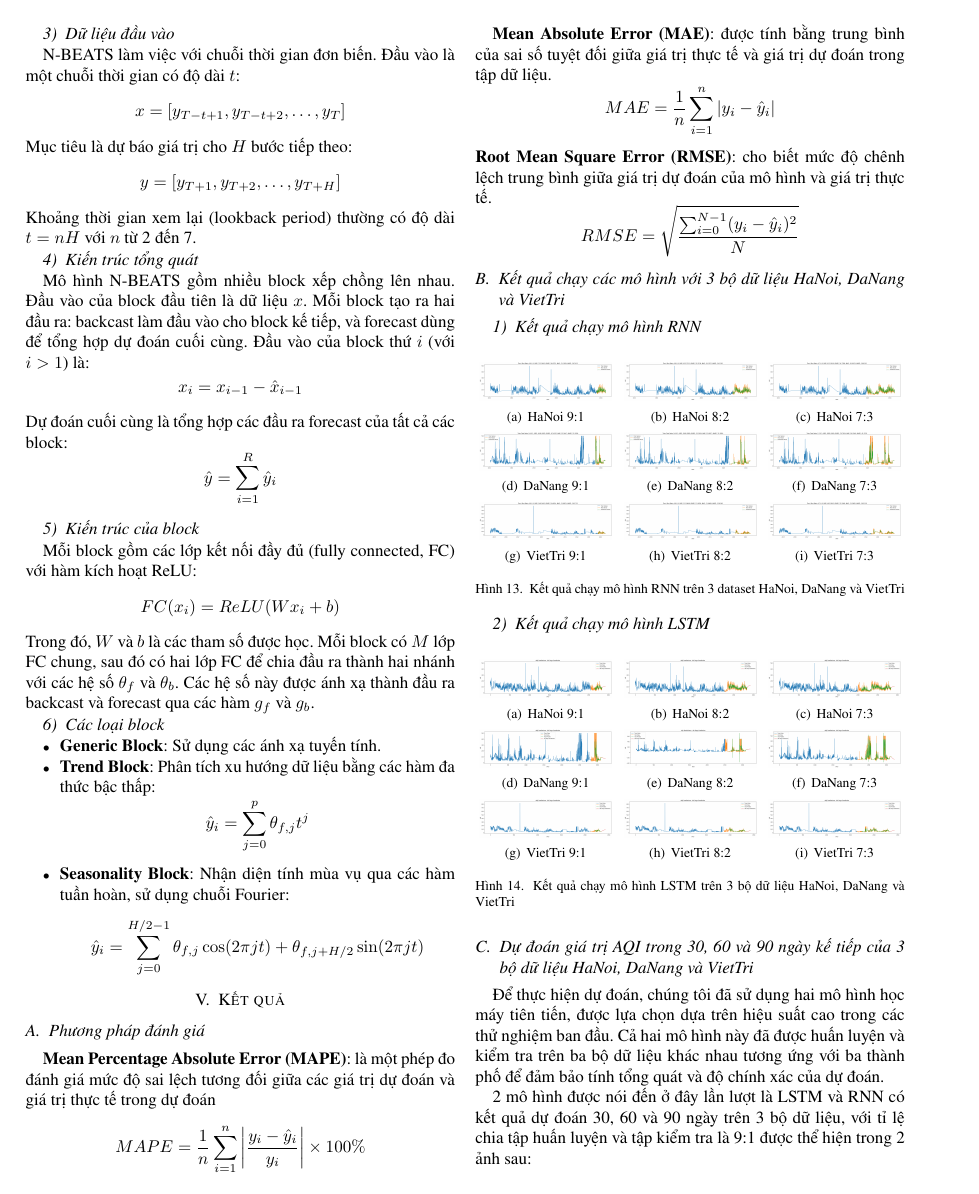
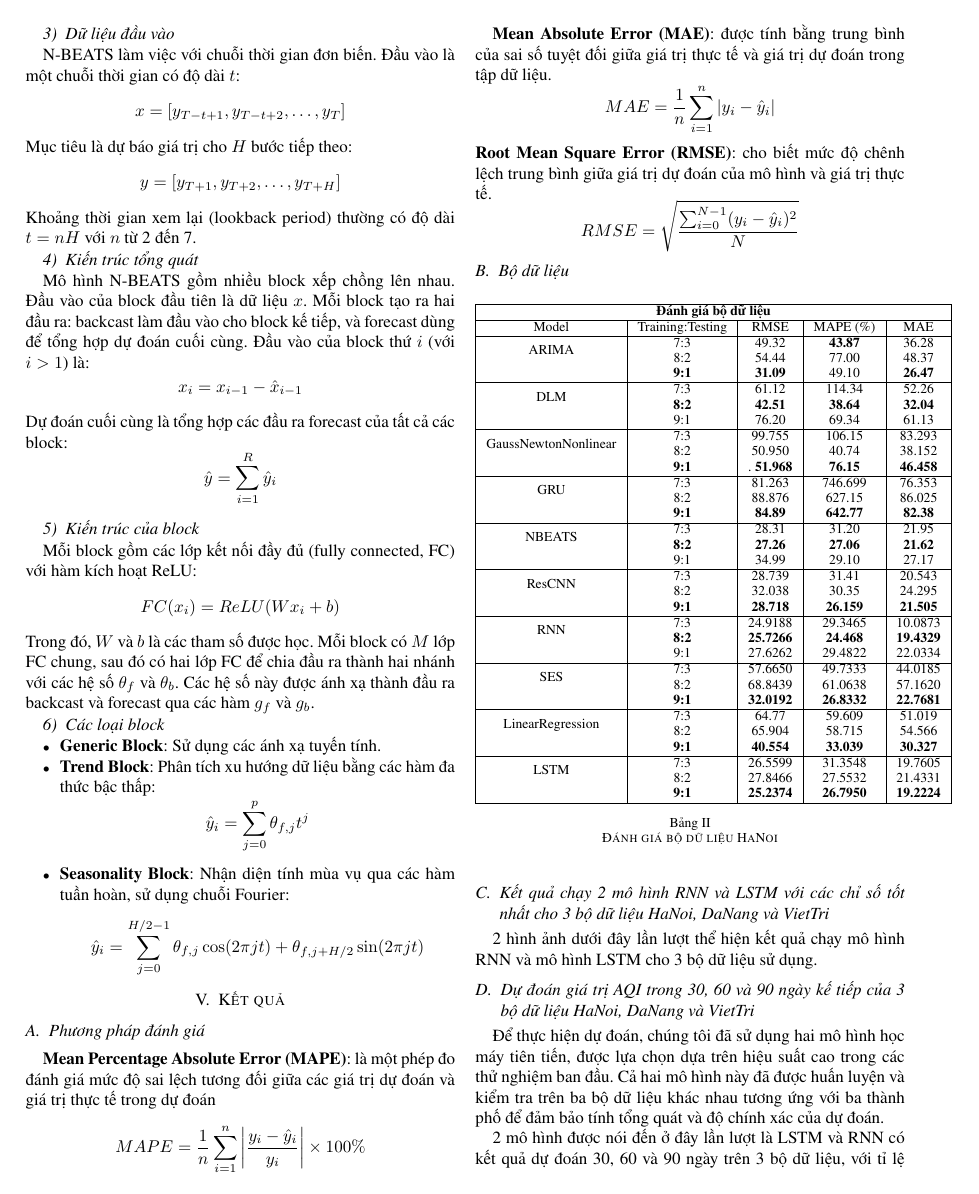
Before and after one commit to ThiThanhCong/AQI-Prediction-for-Vietnamese-Provinces-DL-and-ML, a LaTeX paper (Latex/conference_101719.tex): page 9 of 11. Compiled offline with pdfLaTeX; a missing font is replaced by an installed copy or a similar font; a LaTeX package or settings file that is missing is left out.

Commit message:
add Hanoi dataset's evalution

```diff
--- a/Latex/conference_101719.tex
+++ b/Latex/conference_101719.tex
@@ -817,45 +817,44 @@ Trong đó, $W$ và $b$ là các tham số được học. Mỗi block có $M$ l
 \[
     RMSE = \sqrt{\frac{\sum_{i=0}^{N - 1} (y_i - \hat{y}_i)^2}{N}}
 \]
-% \subsection{HaNoi dataset}
-% \begin{table}[H]
-%     \centering
-%     \begin{tabular}{|c|c|c|c|c|}
-%         \hline
-%         \multicolumn{5}{|c|}{\textbf{Dataset's Evaluation}}                                           \\
-%         \hline
-%         \centering Model                      & Training:Testing & RMSE    & MAPE (\%)      & MAE     \\
-%         \hline
-%         \multirow{2}{*}{ARIMA}                & 7:3              & 49.32   & \textbf{43.87} & 36.28   \\ & 8:2 & 54.44 & 77.00 & 48.37 \\ & \textbf{9:1} & \textbf{31.09} & 49.10 & \textbf{26.47} \\
-%         \hline
-%         \multirow{2}{*}{DLM}                  & 7:3              & 61.12   & 114.34         & 52.26   \\ & \textbf{8:2} & \textbf{42.51} & \textbf{38.64} & \textbf{32.04} \\ & 9:1 & 76.20 &  69.34 & 61.13\\
-%         \hline
-%         \multirow{2}{*}{GaussNewtonNonlinear} & 7:3              & 99.755  & 106.15         & 83.293  \\ &  8:2 & 50.950 & 40.74 & 38.152  \\ & \textbf{9:1} &. \textbf{51.968} & \textbf{76.15} & \textbf{46.458}\\
-%         \hline
-%         \multirow{2}{*}{GRU}                  & 7:3              & 81.263  & 746.699        & 76.353  \\ & 8:2 & 88.876 & 627.15 & 86.025 \\ & \textbf{9:1} & \textbf{84.89} & \textbf{642.77} & \textbf{82.38}\\
-%         \hline
-%         \multirow{2}{*}{NBEATS}               & 7:3              & 28.31   & 31.20          & 21.95   \\ & \textbf{8:2} & \textbf{27.26} & \textbf{27.06} & \textbf{21.62} \\ &  9:1 & 34.99 & 29.10 & 27.17\\
-%         \hline
-%         \multirow{2}{*}{ResCNN}               & 7:3              & 28.739  & 31.41          & 20.543  \\ & 8:2 & 32.038	& 30.35 & 24.295\\ & \textbf{9:1} & \textbf{28.718} & \textbf{26.159} & \textbf{21.505}\\
-%         \hline
-%         \multirow{2}{*}{RNN}                  & 7:3              & 24.9188 & 29.3465        & 10.0873 \\ & \textbf{8:2} & \textbf{25.7266} & \textbf{24.468} & \textbf{19.4329} \\ & 9:1 &  27.6262 &	29.4822 & 	22.0334 \\
-%         \hline
-%         \multirow{2}{*}{SES}                  & 7:3              & 57.6650 & 49.7333        & 44.0185 \\ & 8:2 & 68.8439 &  61.0638 &  57.1620 \\ & \textbf{9:1} & \textbf{32.0192} & \textbf{26.8332} & \textbf{22.7681}\\
-%         \hline
-%         \multirow{2}{*}{LinearRegression}     & 7:3              & 64.77   & 59.609         & 51.019  \\ & 8:2 & 65.904 &  58.715 & 54.566 \\ & \textbf{9:1} & \textbf{40.554} & \textbf{33.039} & \textbf{30.327}\\
-%         \hline
-%         \multirow{2}{*}{LSTM}                 & 7:3              & 26.5599 & 31.3548        & 19.7605 \\ & 8:2 & 27.8466 &  27.5532 &  21.4331 \\ & \textbf{9:1} & \textbf{25.2374} & \textbf{26.7950} & \textbf{19.2224}\\
-%         \hline
-%     \end{tabular}
-%     \vspace{5px}
-%     \caption{HaNoi Dataset's Evaluation}
-%     \label{mbbresult}
-% \end{table}
+\subsection{Bộ dữ liệu}
+\begin{table}[H]
+    \centering
+    \begin{tabular}{|c|c|c|c|c|}
+        \hline
+        \multicolumn{5}{|c|}{\textbf{Đánh giá bộ dữ liệu}}                                            \\
+        \hline
+        \centering Model                      & Training:Testing & RMSE    & MAPE (\%)      & MAE     \\
+        \hline
+        \multirow{2}{*}{ARIMA}                & 7:3              & 49.32   & \textbf{43.87} & 36.28   \\ & 8:2 & 54.44 & 77.00 & 48.37 \\ & \textbf{9:1} & \textbf{31.09} & 49.10 & \textbf{26.47} \\
+        \hline
+        \multirow{2}{*}{DLM}                  & 7:3              & 61.12   & 114.34         & 52.26   \\ & \textbf{8:2} & \textbf{42.51} & \textbf{38.64} & \textbf{32.04} \\ & 9:1 & 76.20 &  69.34 & 61.13\\
+        \hline
+        \multirow{2}{*}{GaussNewtonNonlinear} & 7:3              & 99.755  & 106.15         & 83.293  \\ &  8:2 & 50.950 & 40.74 & 38.152  \\ & \textbf{9:1} &. \textbf{51.968} & \textbf{76.15} & \textbf{46.458}\\
+        \hline
+        \multirow{2}{*}{GRU}                  & 7:3              & 81.263  & 746.699        & 76.353  \\ & 8:2 & 88.876 & 627.15 & 86.025 \\ & \textbf{9:1} & \textbf{84.89} & \textbf{642.77} & \textbf{82.38}\\
+        \hline
+        \multirow{2}{*}{NBEATS}               & 7:3              & 28.31   & 31.20          & 21.95   \\ & \textbf{8:2} & \textbf{27.26} & \textbf{27.06} & \textbf{21.62} \\ &  9:1 & 34.99 & 29.10 & 27.17\\
+        \hline
+        \multirow{2}{*}{ResCNN}               & 7:3              & 28.739  & 31.41          & 20.543  \\ & 8:2 & 32.038	& 30.35 & 24.295\\ & \textbf{9:1} & \textbf{28.718} & \textbf{26.159} & \textbf{21.505}\\
+        \hline
+        \multirow{2}{*}{RNN}                  & 7:3              & 24.9188 & 29.3465        & 10.0873 \\ & \textbf{8:2} & \textbf{25.7266} & \textbf{24.468} & \textbf{19.4329} \\ & 9:1 &  27.6262 &	29.4822 & 	22.0334 \\
+        \hline
+        \multirow{2}{*}{SES}                  & 7:3              & 57.6650 & 49.7333        & 44.0185 \\ & 8:2 & 68.8439 &  61.0638 &  57.1620 \\ & \textbf{9:1} & \textbf{32.0192} & \textbf{26.8332} & \textbf{22.7681}\\
+        \hline
+        \multirow{2}{*}{LinearRegression}     & 7:3              & 64.77   & 59.609         & 51.019  \\ & 8:2 & 65.904 &  58.715 & 54.566 \\ & \textbf{9:1} & \textbf{40.554} & \textbf{33.039} & \textbf{30.327}\\
+        \hline
+        \multirow{2}{*}{LSTM}                 & 7:3              & 26.5599 & 31.3548        & 19.7605 \\ & 8:2 & 27.8466 &  27.5532 &  21.4331 \\ & \textbf{9:1} & \textbf{25.2374} & \textbf{26.7950} & \textbf{19.2224}\\
+        \hline
+    \end{tabular}
+    \vspace{5px}
+    \caption{Đánh giá bộ dữ liệu HaNoi}
+    \label{mbbresult}
+\end{table}
 
 
-\subsection{Kết quả chạy các mô hình với 3 bộ dữ liệu HaNoi, DaNang và VietTri}
-
-\subsubsection{Kết quả chạy mô hình RNN}
+\subsection{Kết quả chạy 2 mô hình RNN và LSTM với các chỉ số tốt nhất cho 3 bộ dữ liệu HaNoi, DaNang và VietTri}
+2 hình ảnh dưới đây lần lượt thể hiện kết quả chạy mô hình RNN và mô hình LSTM cho 3 bộ dữ liệu sử dụng.
 \begin{figure}[h]
     \centering
     \subfigure[HaNoi 9:1]{
@@ -888,7 +887,6 @@ Trong đó, $W$ và $b$ là các tham số được học. Mỗi block có $M$ l
     \caption{Kết quả chạy mô hình RNN trên 3 dataset HaNoi, DaNang và VietTri}
 \end{figure}
 
-\subsubsection{Kết quả chạy mô hình LSTM}
 \begin{figure}[h]
     \centering
     \subfigure[HaNoi 9:1]{
```
Also changed, not shown: Latex/conference_101719.pdf.
